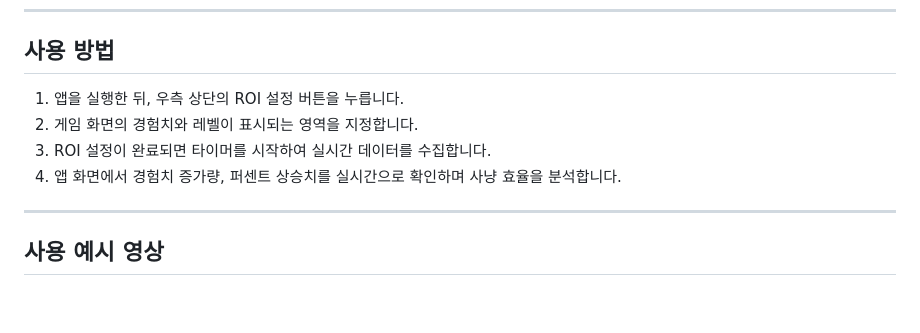
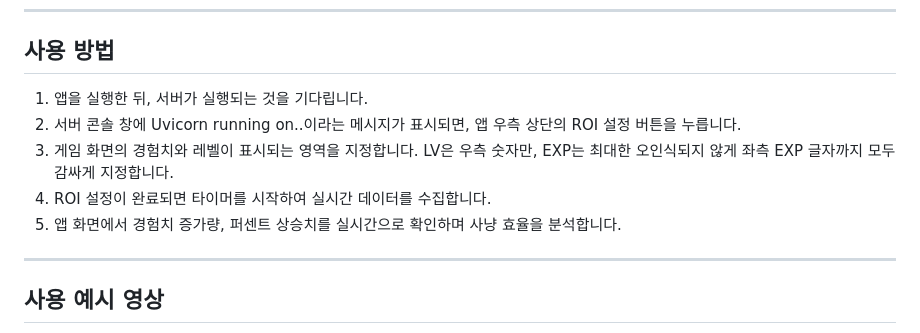
Before and after one commit to woogyeom/Flutter-Python-EXP-Tracker, a Markdown page: README.md, the part around the change. Rendered like a GitHub page; blank space fills up the shorter version.

```diff
--- a/README.md
+++ b/README.md
@@ -39,10 +39,11 @@
 ---
 
 ## 사용 방법
-1. 앱을 실행한 뒤, 우측 상단의 ROI 설정 버튼을 누릅니다.
-2. 게임 화면의 경험치와 레벨이 표시되는 영역을 지정합니다.
-3. ROI 설정이 완료되면 타이머를 시작하여 실시간 데이터를 수집합니다.
-4. 앱 화면에서 경험치 증가량, 퍼센트 상승치를 실시간으로 확인하며 사냥 효율을 분석합니다.
+1. 앱을 실행한 뒤, 서버가 실행되는 것을 기다립니다.
+2. 서버 콘솔 창에 Uvicorn running on..이라는 메시지가 표시되면, 앱 우측 상단의 ROI 설정 버튼을 누릅니다.
+3. 게임 화면의 경험치와 레벨이 표시되는 영역을 지정합니다. LV은 우측 숫자만, EXP는 최대한 오인식되지 않게 좌측 EXP 글자까지 모두 감싸게 지정합니다.
+4. ROI 설정이 완료되면 타이머를 시작하여 실시간 데이터를 수집합니다.
+5. 앱 화면에서 경험치 증가량, 퍼센트 상승치를 실시간으로 확인하며 사냥 효율을 분석합니다.
 
 ---
 
```
